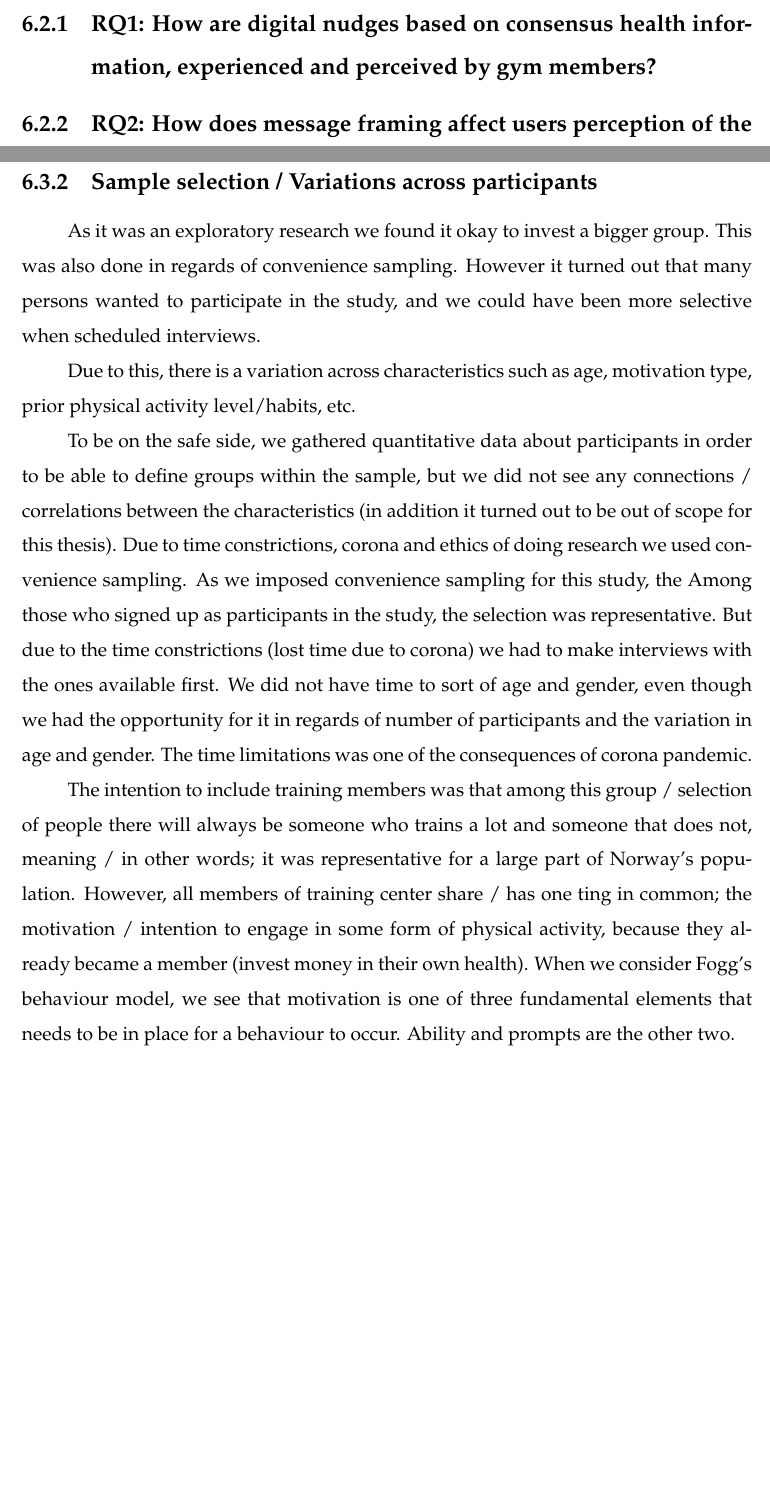
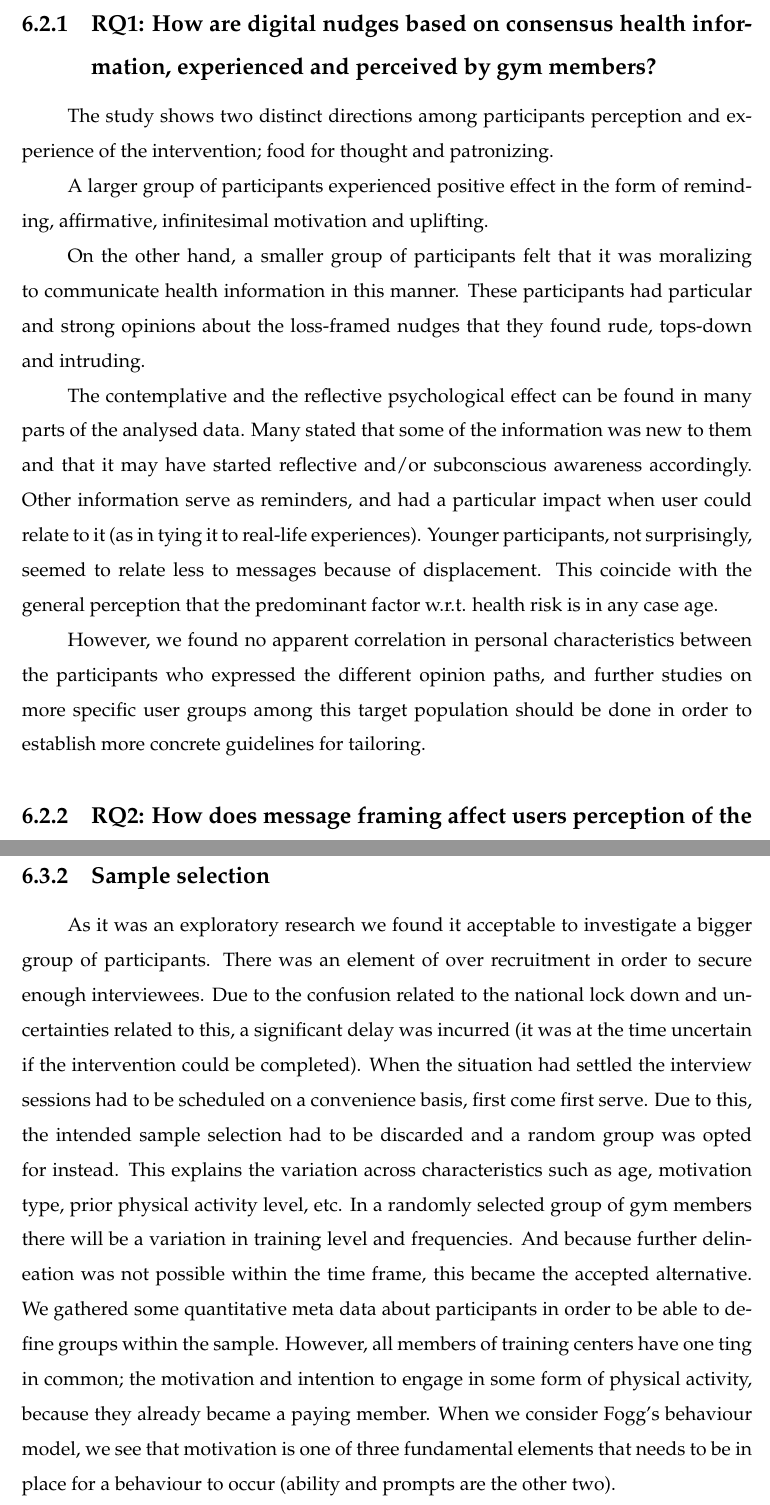
Before and after one commit to storsyn/master_thesis_FINAL, a LaTeX thesis (main.tex, which reads chapters/discussion.tex): two parts of pages 67 and 69 of 78 before the commit and two parts of pages 67 and 70 of 78 after it, joined at a grey line, cut so that both start at the same text, the shorter picture padded with empty space. Compiled offline with pdfLaTeX.

Commit message:
Updates from Overleaf

```diff
--- a/chapters/discussion.tex
+++ b/chapters/discussion.tex
@@ -67,3 +66,12 @@ Participants experiences are compliant with the mere definition of a nudge, desp
+The study shows two distinct directions among participants perception and experience of the intervention; food for thought and patronizing.
+
+A larger group of participants experienced positive effect in the form of reminding, affirmative, infinitesimal motivation and uplifting.
+
+On the other hand, a smaller group of participants felt that it was moralizing to communicate health information in this manner. These participants had particular and strong opinions about the loss-framed nudges that they found rude, tops-down and intruding.
+
+The contemplative and the reflective psychological effect can be found in many parts of the analysed data. Many stated that some of the information was new to them and that it may have started reflective and/or subconscious awareness accordingly. Other information serve as reminders, and had a particular impact when user could relate to it (as in tying it to real-life experiences). Younger participants, not surprisingly, seemed to relate less to messages because of displacement. This coincide with the general perception that the predominant factor w.r.t. health risk is in any case age.
+
+However, we found no apparent correlation in personal characteristics between the participants who expressed the different opinion paths, and further studies on more specific user groups among this target population should be done in order to establish more concrete guidelines for tailoring.
 
 \subsection{RQ2: How does message framing affect users perception of the digital nudge?}
 
@@ -91,13 +101,8 @@ To adapt to the circumstances and still be able to answer the research questions
 
-\subsection{Sample selection / Variations across participants}
-As it was an exploratory research we found it okay to invest a bigger group. This was also done in regards of convenience sampling. However it turned out that many persons wanted to participate in the study, and we could have been more selective when scheduled interviews.
+\subsection{Sample selection}
+As it was an exploratory research we found it acceptable to investigate a bigger group of participants. There was an element of over recruitment in order to secure enough interviewees. Due to the confusion related to the national lock down and uncertainties related to this, a significant delay was incurred (it was at the time uncertain if the intervention could be completed). When the situation had settled the interview sessions had to be scheduled on a convenience basis, first come first serve. Due to this, the intended sample selection had to be discarded and a random group was opted for instead. This explains the variation across characteristics such as age, motivation type, prior physical activity level, etc. In a randomly selected group of gym members there will be a variation in training level and frequencies. And because further delineation was not possible within the time frame, this became the accepted alternative. We gathered some quantitative meta data about participants in order to be able to define groups within the sample. However, all members of training centers have one ting in common; the motivation and intention to engage in some form of physical activity, because they already became a paying member. When we consider Fogg's behaviour model, we see that motivation is one of three fundamental elements that needs to be in place for a behaviour to occur (ability and prompts are the other two).
 
-Due to this, there is a variation across characteristics such as age, motivation type, prior physical activity level/habits, etc.
+We did not find many tendencies, i.e. as in overlapping opinions, within the defined user groups. The few correlations that were established is noted in the presented findings.
 
-To be on the safe side, we gathered quantitative data about participants in order to be able to define groups within the sample, but we did not see any connections / correlations between the characteristics (in addition it turned out to be out of scope for this thesis).
-Due to time constrictions, corona and ethics of doing research we used convenience sampling. As we imposed convenience sampling for this study, the
-Among those who signed up as participants in the study, the selection was representative. But due to the time constrictions (lost time due to corona) we had to make interviews with the ones available first. We did not have time to sort of age and gender, even though we had the opportunity for it in regards of number of participants and the variation in age and gender. The time limitations was one of the consequences of corona pandemic.
-
-The intention to include training members was that among this group / selection of people there will always be someone who trains a lot and someone that does not, meaning / in other words; it was representative for a large part of Norway's population. However, all members of training center share / has one ting in common; the motivation / intention to engage in some form of physical activity, because they already became a member (invest money in their own health). When we consider Fogg's behaviour model, we see that motivation is one of three fundamental elements that needs to be in place for a behaviour to occur. Ability and prompts are the other two.
 
 \subsection{Definitions and interpretations }
```
Also changed, not shown: chapters/discussion.tex (26 more changed lines).
